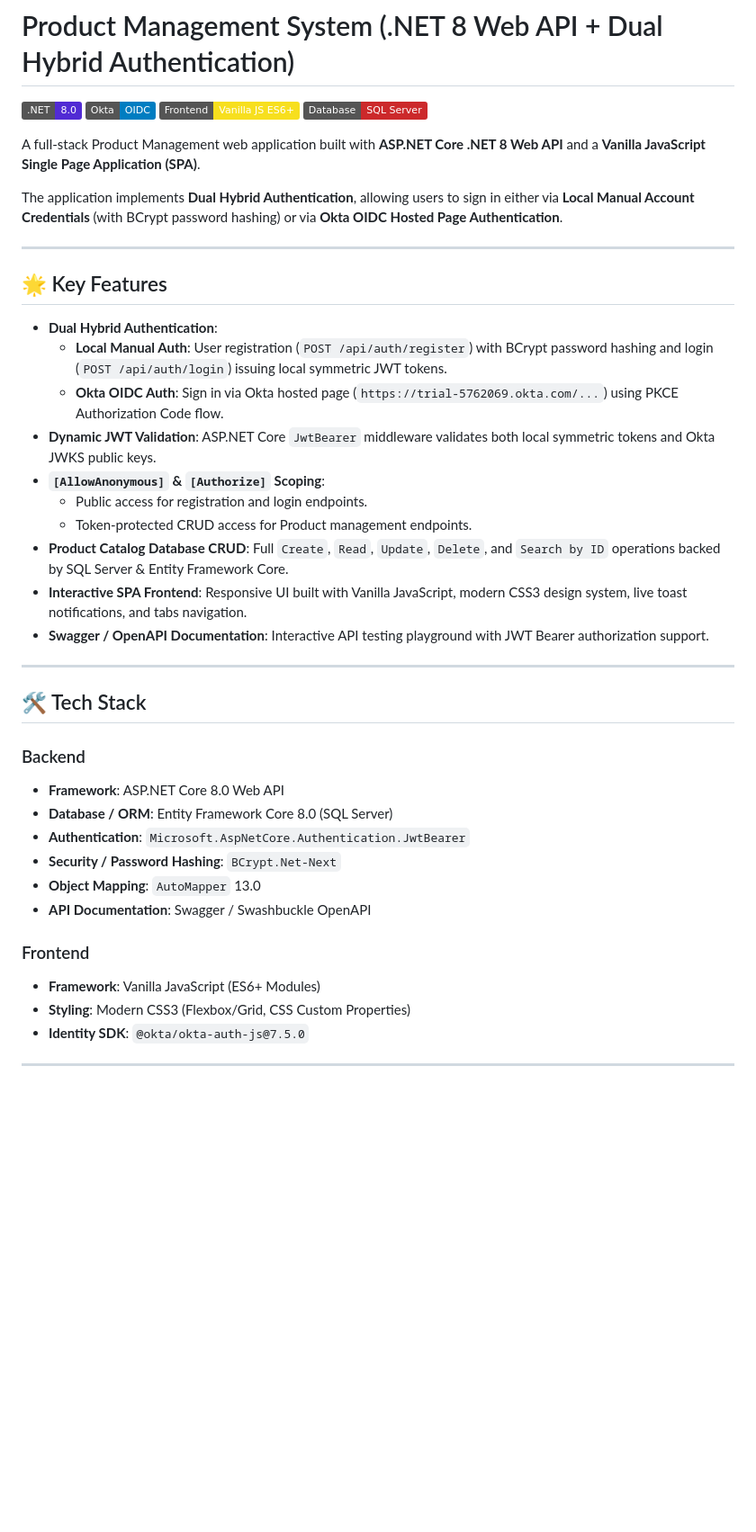
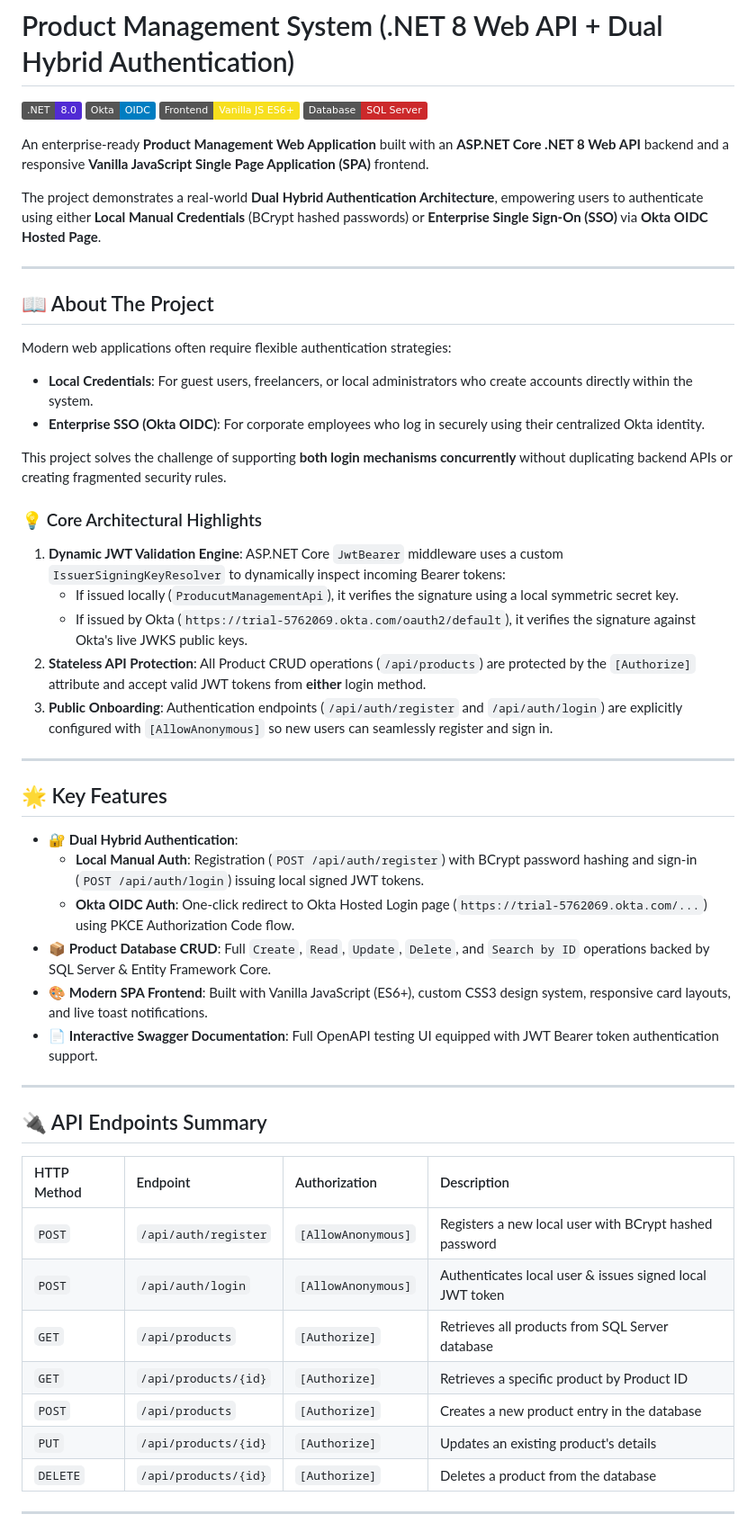
Before and after one commit to TANGUDU12RAJA12/Okta-DotNet8-ProductManagement, a Markdown page: README.md, the part around one of its changes. Shown at 90% size. Rendered like a GitHub page; badges without logos; blank space fills up the shorter version.

Commit message:
Update README with detailed About section

```diff
--- a/README.md
+++ b/README.md
@@ -5,41 +5,51 @@
 ![JavaScript](https://img.shields.io/badge/Frontend-Vanilla_JS_ES6+-F7DF1E?logo=javascript)
 ![SQL Server](https://img.shields.io/badge/Database-SQL_Server-CC292B?logo=microsoftsqlserver)
 
-A full-stack Product Management web application built with **ASP.NET Core .NET 8 Web API** and a **Vanilla JavaScript Single Page Application (SPA)**.
+An enterprise-ready **Product Management Web Application** built with an **ASP.NET Core .NET 8 Web API** backend and a responsive **Vanilla JavaScript Single Page Application (SPA)** frontend.
 
-The application implements **Dual Hybrid Authentication**, allowing users to sign in either via **Local Manual Account Credentials** (with BCrypt password hashing) or via **Okta OIDC Hosted Page Authentication**.
+The project demonstrates a real-world **Dual Hybrid Authentication Architecture**, empowering users to authenticate using either **Local Manual Credentials** (BCrypt hashed passwords) or **Enterprise Single Sign-On (SSO)** via **Okta OIDC Hosted Page**.
+
+---
+
+## 📖 About The Project
+
+Modern web applications often require flexible authentication strategies:
+- **Local Credentials**: For guest users, freelancers, or local administrators who create accounts directly within the system.
+- **Enterprise SSO (Okta OIDC)**: For corporate employees who log in securely using their centralized Okta identity.
+
+This project solves the challenge of supporting **both login mechanisms concurrently** without duplicating backend APIs or creating fragmented security rules.
+
+### 💡 Core Architectural Highlights
+1. **Dynamic JWT Validation Engine**: ASP.NET Core `JwtBearer` middleware uses a custom `IssuerSigningKeyResolver` to dynamically inspect incoming Bearer tokens:
+   - If issued locally (`ProducutManagementApi`), it verifies the signature using a local symmetric secret key.
+   - If issued by Okta (`https://trial-5762069.okta.com/oauth2/default`), it verifies the signature against Okta's live JWKS public keys.
+2. **Stateless API Protection**: All Product CRUD operations (`/api/products`) are protected by the `[Authorize]` attribute and accept valid JWT tokens from **either** login method.
+3. **Public Onboarding**: Authentication endpoints (`/api/auth/register` and `/api/auth/login`) are explicitly configured with `[AllowAnonymous]` so new users can seamlessly register and sign in.
 
 ---
 
 ## 🌟 Key Features
 
-- **Dual Hybrid Authentication**:
-  - **Local Manual Auth**: User registration (`POST /api/auth/register`) with BCrypt password hashing and login (`POST /api/auth/login`) issuing local symmetric JWT tokens.
-  - **Okta OIDC Auth**: Sign in via Okta hosted page (`https://trial-5762069.okta.com/...`) using PKCE Authorization Code flow.
-- **Dynamic JWT Validation**: ASP.NET Core `JwtBearer` middleware validates both local symmetric tokens and Okta JWKS public keys.
-- **`[AllowAnonymous]` & `[Authorize]` Scoping**:
-  - Public access for registration and login endpoints.
-  - Token-protected CRUD access for Product management endpoints.
-- **Product Catalog Database CRUD**: Full `Create`, `Read`, `Update`, `Delete`, and `Search by ID` operations backed by SQL Server & Entity Framework Core.
-- **Interactive SPA Frontend**: Responsive UI built with Vanilla JavaScript, modern CSS3 design system, live toast notifications, and tabs navigation.
-- **Swagger / OpenAPI Documentation**: Interactive API testing playground with JWT Bearer authorization support.
+- 🔐 **Dual Hybrid Authentication**:
+  - **Local Manual Auth**: Registration (`POST /api/auth/register`) with BCrypt password hashing and sign-in (`POST /api/auth/login`) issuing local signed JWT tokens.
+  - **Okta OIDC Auth**: One-click redirect to Okta Hosted Login page (`https://trial-5762069.okta.com/...`) using PKCE Authorization Code flow.
+- 📦 **Product Database CRUD**: Full `Create`, `Read`, `Update`, `Delete`, and `Search by ID` operations backed by SQL Server & Entity Framework Core.
+- 🎨 **Modern SPA Frontend**: Built with Vanilla JavaScript (ES6+), custom CSS3 design system, responsive card layouts, and live toast notifications.
+- 📄 **Interactive Swagger Documentation**: Full OpenAPI testing UI equipped with JWT Bearer token authentication support.
 
 ---
 
-## 🛠️ Tech Stack
+## 🔌 API Endpoints Summary
 
-### Backend
-- **Framework**: ASP.NET Core 8.0 Web API
-- **Database / ORM**: Entity Framework Core 8.0 (SQL Server)
-- **Authentication**: `Microsoft.AspNetCore.Authentication.JwtBearer`
-- **Security / Password Hashing**: `BCrypt.Net-Next`
-- **Object Mapping**: `AutoMapper` 13.0
-- **API Documentation**: Swagger / Swashbuckle OpenAPI
-
-### Frontend
-- **Framework**: Vanilla JavaScript (ES6+ Modules)
-- **Styling**: Modern CSS3 (Flexbox/Grid, CSS Custom Properties)
-- **Identity SDK**: `@okta/okta-auth-js@7.5.0`
+| HTTP Method | Endpoint | Authorization | Description |
+| :--- | :--- | :--- | :--- |
+| `POST` | `/api/auth/register` | `[AllowAnonymous]` | Registers a new local user with BCrypt hashed password |
+| `POST` | `/api/auth/login` | `[AllowAnonymous]` | Authenticates local user & issues signed local JWT token |
+| `GET` | `/api/products` | `[Authorize]` | Retrieves all products from SQL Server database |
+| `GET` | `/api/products/{id}` | `[Authorize]` | Retrieves a specific product by Product ID |
+| `POST` | `/api/products` | `[Authorize]` | Creates a new product entry in the database |
+| `PUT` | `/api/products/{id}` | `[Authorize]` | Updates an existing product's details |
+| `DELETE` | `/api/products/{id}` | `[Authorize]` | Deletes a product from the database |
 
 ---
 
```
Also changed, not shown: other parts of README.md (+42 -25 lines).
